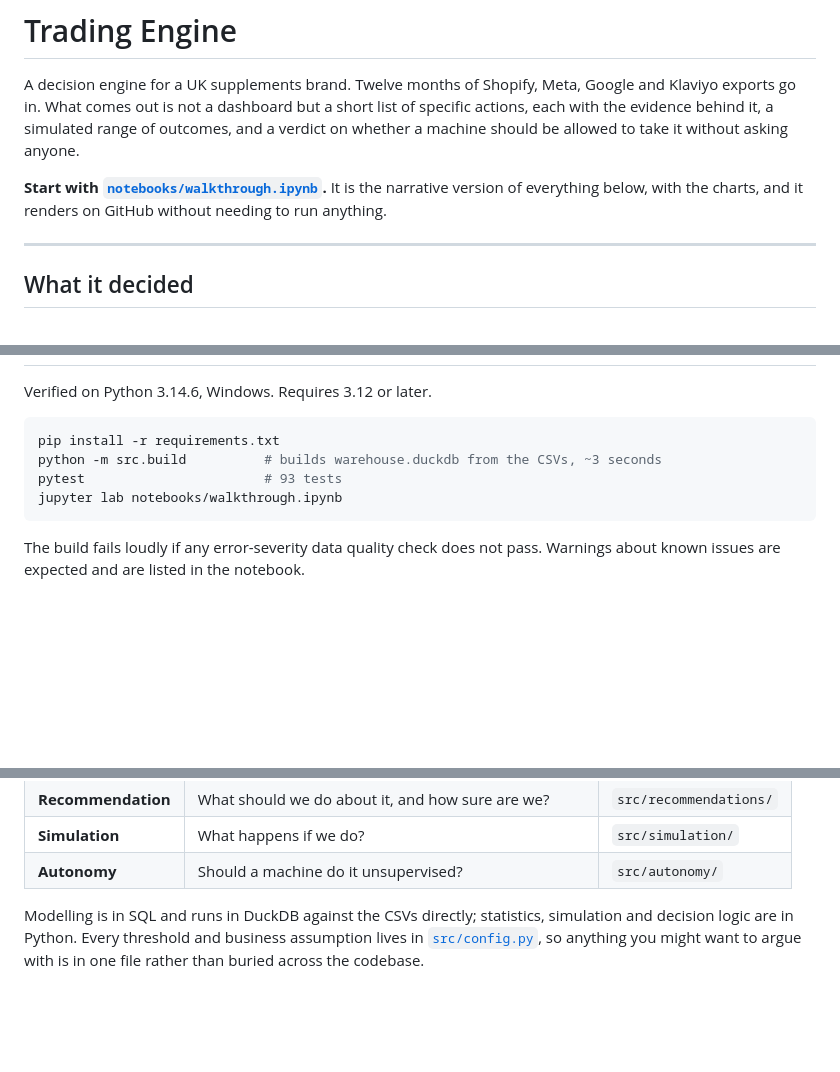
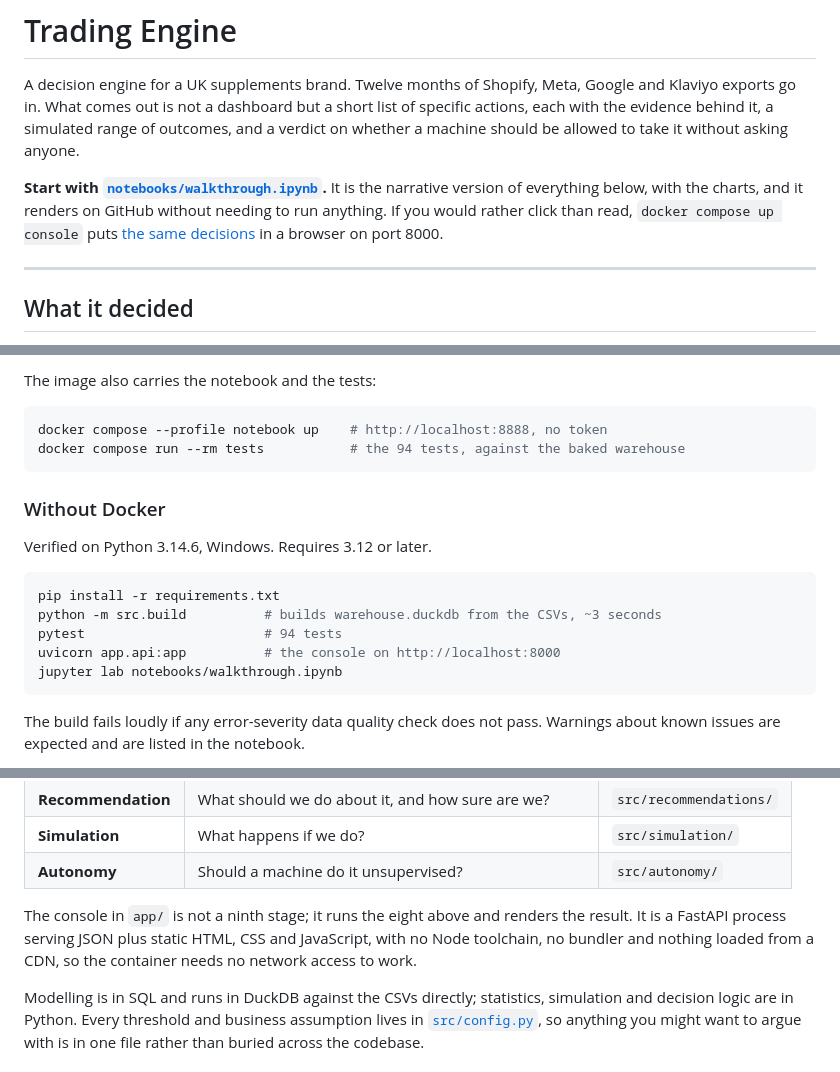
Before and after one commit to CarlosCorreaTech/Trading-Engine, a Markdown page: README.md, 3 parts joined by grey strips. Drawn GitHub-style; blank space fills up the shorter version.

````diff
--- a/README.md
+++ b/README.md
@@ -8,7 +8,9 @@ without asking anyone.
 
 **Start with [`notebooks/walkthrough.ipynb`](notebooks/walkthrough.ipynb).** It is
 the narrative version of everything below, with the charts, and it renders on
-GitHub without needing to run anything.
+GitHub without needing to run anything. If you would rather click than read,
+`docker compose up console` puts [the same decisions](#the-console) in a
+browser on port 8000.
 
 ---
 
@@ -173,10 +231,19 @@ systematically underrated.
+The image also carries the notebook and the tests:
+
+```bash
+docker compose --profile notebook up    # http://localhost:8888, no token
+docker compose run --rm tests           # the 94 tests, against the baked warehouse
+```
+
+### Without Docker
 
 Verified on Python 3.14.6, Windows. Requires 3.12 or later.
 
 ```bash
 pip install -r requirements.txt
 python -m src.build          # builds warehouse.duckdb from the CSVs, ~3 seconds
-pytest                       # 93 tests
+pytest                       # 94 tests
+uvicorn app.api:app          # the console on http://localhost:8000
 jupyter lab notebooks/walkthrough.ipynb
 ```
 
@@ -212,6 +279,11 @@ Eight stages, each answering a narrower question than the one before it.
 | **Recommendation** | What should we do about it, and how sure are we? | `src/recommendations/` |
 | **Simulation** | What happens if we do? | `src/simulation/` |
 | **Autonomy** | Should a machine do it unsupervised? | `src/autonomy/` |
+
+The console in `app/` is not a ninth stage; it runs the eight above and renders
+the result. It is a FastAPI process serving JSON plus
+static HTML, CSS and JavaScript, with no Node toolchain, no bundler and nothing
+loaded from a CDN, so the container needs no network access to work.
 
 Modelling is in SQL and runs in DuckDB against the CSVs directly; statistics,
 simulation and decision logic are in Python. Every threshold and business
````
Also changed, not shown: other parts of README.md (+56 -0 lines), docs/console.png (added), docs/signals.png (added), docs/simulation.png (added), 13 other files.
